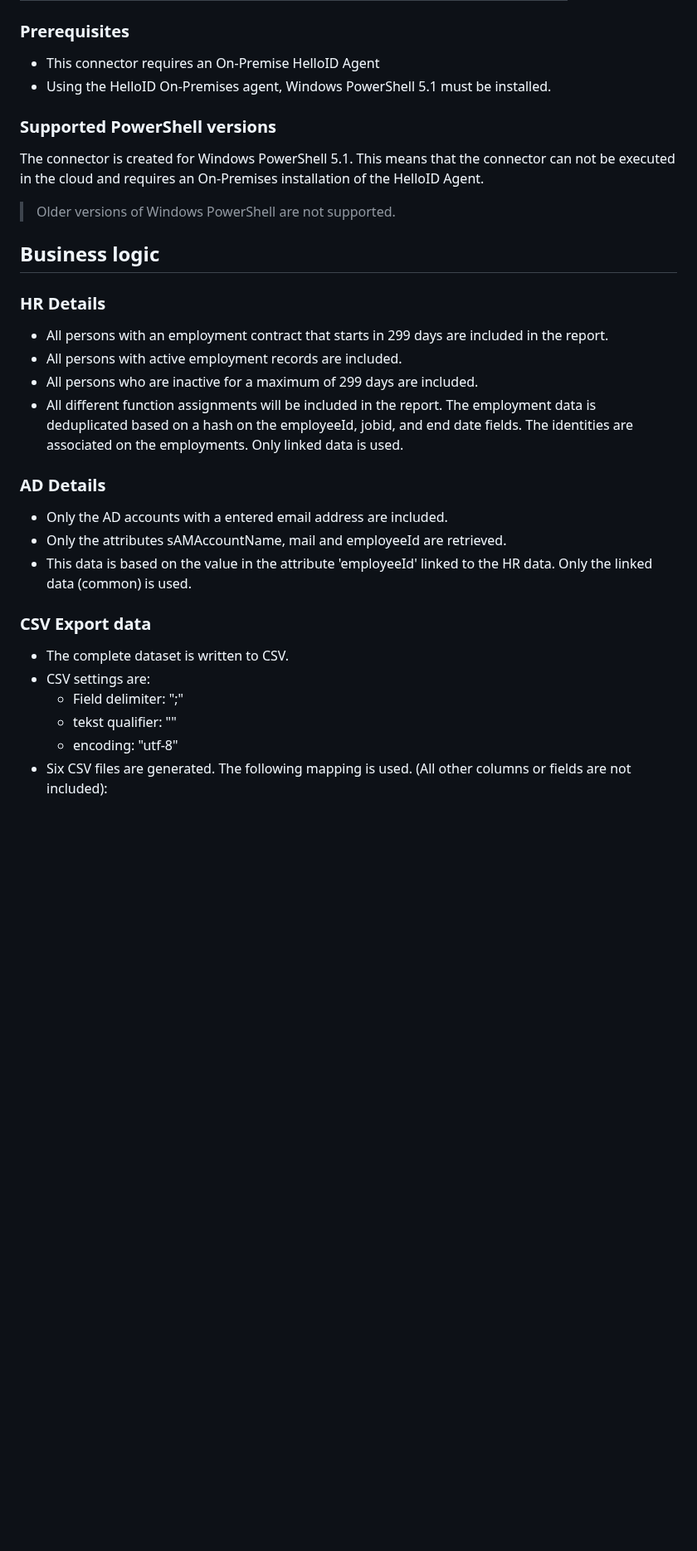
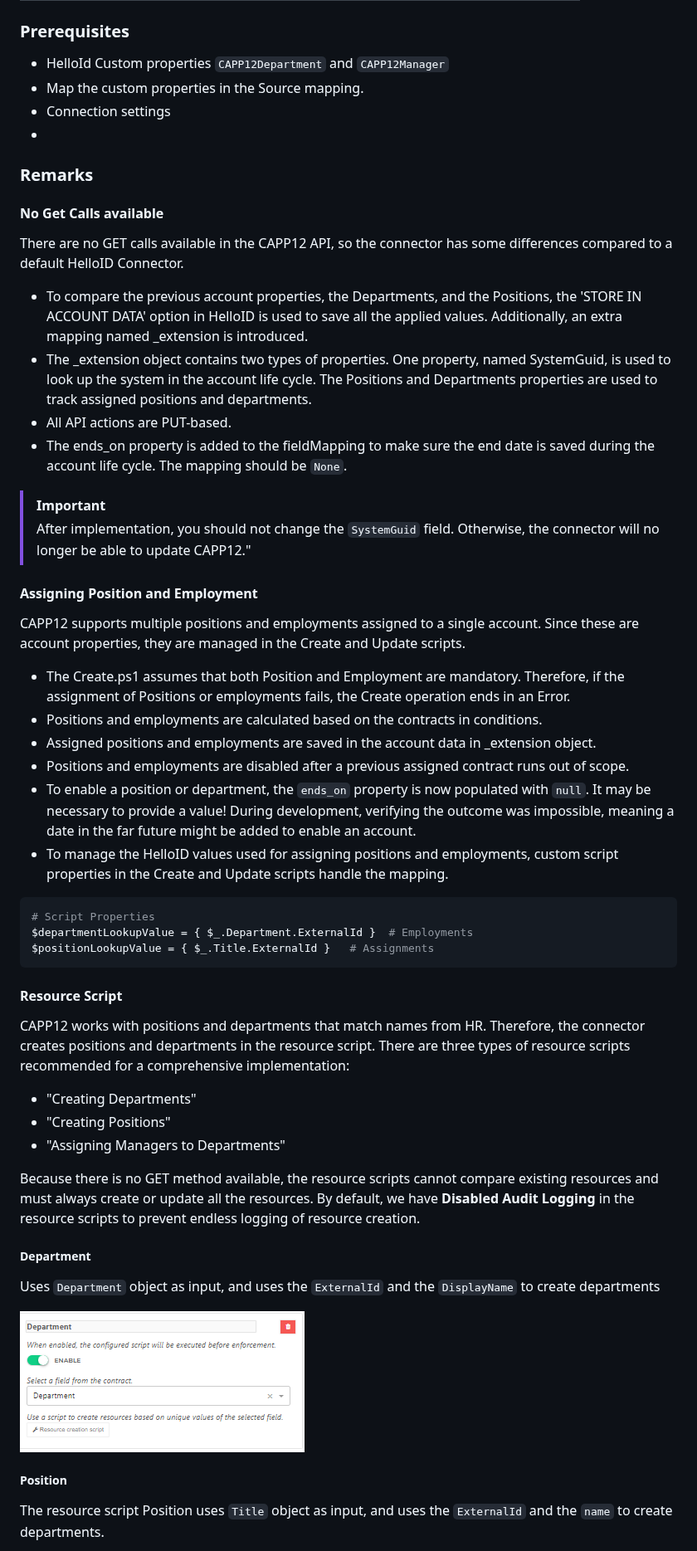
Before and after one commit to Tools4everBV/HelloID-Conn-Prov-Target-CAPP12, a Markdown page: README.md, the part around one of its changes. Shown at 83% size. Rendered like a GitHub page; pictures changed too: assets/departments.png (added); blank space fills up the shorter version.

Commit message:
The Initial version of the API connector

````diff
--- a/README.md
+++ b/README.md
@@ -44,36 +102,52 @@ The following custom connector settings are available and required:
 
 ### Prerequisites
+ - HelloId Custom properties `CAPP12Department` and `CAPP12Manager`
+ - Map the custom properties in the Source mapping.
+ - Connection settings
+ -
 
-- This connector requires an On-Premise HelloID Agent
-- Using the HelloID On-Premises agent, Windows PowerShell 5.1 must be installed.
+### Remarks
 
-### Supported PowerShell versions
+#### No Get Calls available
+There are no GET calls available in the CAPP12 API, so the connector has some differences compared to a default HelloID Connector.
+- To compare the previous account properties, the Departments, and the Positions, the 'STORE IN ACCOUNT DATA' option in HelloID is used to save all the applied values. Additionally, an extra mapping named _extension is introduced.
+- The _extension object contains two types of properties. One property, named SystemGuid, is used to look up the system in the account life cycle. The Positions and Departments properties are used to track assigned positions and departments.
+- All API actions are PUT-based.
+- The ends_on property is added to the fieldMapping to make sure the end date is saved during the account life cycle. The mapping should be `None`.
 
-The connector is created for Windows PowerShell 5.1. This means that the connector can not be executed in the cloud and requires an On-Premises installation of the HelloID Agent.
+> [!IMPORTANT]
+> After implementation, you should not change the `SystemGuid` field. Otherwise, the connector will no longer be able to update CAPP12."
 
-> Older versions of Windows PowerShell are not supported.
+####  Assigning Position and Employment
+CAPP12 supports multiple positions and employments assigned to a single account. Since these are account properties, they are managed in the Create and Update scripts.
 
-## Business logic
+- The Create.ps1 assumes that both Position and Employment are mandatory. Therefore, if the assignment of Positions or employments fails, the Create operation ends in an Error.
+- Positions and employments are calculated based on the contracts in conditions.
+- Assigned positions and employments are saved in the account data in _extension object.
+- Positions and employments are disabled after a previous assigned contract runs out of scope.
+- To enable a position or department, the `ends_on` property is now populated with `null`. It may be necessary to provide a value! During development, verifying the outcome was impossible, meaning a date in the far future might be added to enable an account.
+ - To manage the HelloID values used for assigning positions and employments, custom script properties in the Create and Update scripts handle the mapping.
+  ```Powershell
+  # Script Properties
+  $departmentLookupValue = { $_.Department.ExternalId }  # Employments
+  $positionLookupValue = { $_.Title.ExternalId }   # Assignments
+  ```
 
-### HR Details
+#### Resource Script
+CAPP12 works with positions and departments that match names from HR. Therefore, the connector creates positions and departments in the resource script. There are three types of resource scripts recommended for a comprehensive implementation:
+- "Creating Departments"
+- "Creating Positions"
+- "Assigning Managers to Departments"
 
-- All persons with an employment contract that starts in 299 days are included in the report.
-- All persons with active employment records are included.
-- All persons who are inactive for a maximum of 299 days are included.
-- All different function assignments will be included in the report. The employment data is deduplicated based on a hash on the employeeId, jobid, and end date fields. The identities are associated on the employments. Only linked data is used.
+Because there is no GET method available, the resource scripts cannot compare existing resources and must always create or update all the resources.
+By default, we have **Disabled Audit Logging** in the resource scripts to prevent endless logging of resource creation.
 
-### AD Details
+##### Department
+Uses `Department` object as input, and uses the `ExternalId` and the `DisplayName` to create departments
 
-- Only the AD accounts with a entered email address are included.
-- Only the attributes sAMAccountName, mail and employeeId are retrieved.
-- This data is based on the value in the attribute 'employeeId' linked to the HR data. Only the linked data (common) is used.
+![alt text](assets/departments.png)
 
-### CSV Export data
 
-- The complete dataset is written to CSV.
-- CSV settings are:
-  - Field delimiter: &quot;;&quot;
-  - tekst qualifier: &quot;&quot;
-  - encoding: &quot;utf-8&quot;
-- Six CSV files are generated. The following mapping is used. (All other columns or fields are not included):
+##### Position
+The resource script Position uses `Title` object as input, and uses the `ExternalId` and the `name` to create departments.
 
````
Also changed, not shown: other parts of README.md (+106 -61 lines), CHANGELOG.md (added, +18 -0 lines), assets/position.png (added), assets/resouceConfiguration.png (added), 10 other files.
